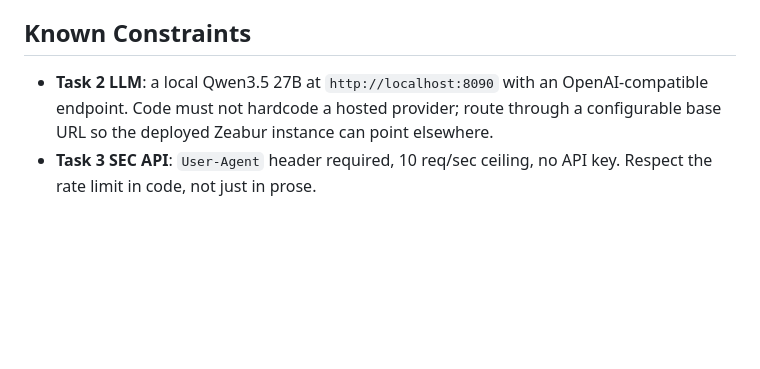
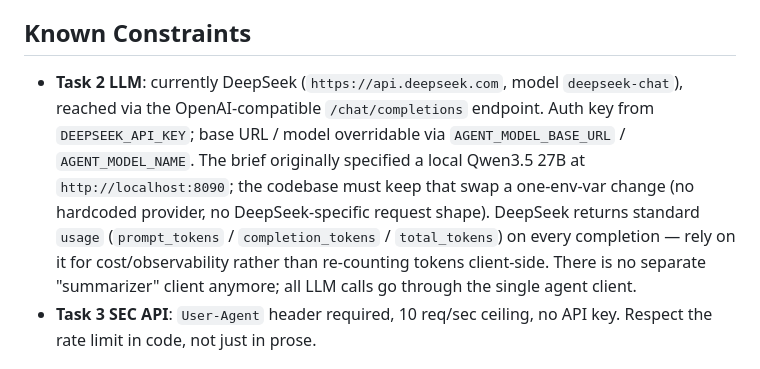
Before and after one commit to pinnerwt/v_coding_test2, a Markdown page: CLAUDE.md, the part around the change. Rendered like a GitHub page; blank space fills up the shorter version.

```diff
--- a/CLAUDE.md
+++ b/CLAUDE.md
@@ -50,7 +50,7 @@ What this rules out: writing implementation first and retro-fitting tests; skipp
 
 ## Known Constraints
 
-- **Task 2 LLM**: a local Qwen3.5 27B at `http://localhost:8090` with an OpenAI-compatible endpoint. Code must not hardcode a hosted provider; route through a configurable base URL so the deployed Zeabur instance can point elsewhere.
+- **Task 2 LLM**: currently DeepSeek (`https://api.deepseek.com`, model `deepseek-chat`), reached via the OpenAI-compatible `/chat/completions` endpoint. Auth key from `DEEPSEEK_API_KEY`; base URL / model overridable via `AGENT_MODEL_BASE_URL` / `AGENT_MODEL_NAME`. The brief originally specified a local Qwen3.5 27B at `http://localhost:8090`; the codebase must keep that swap a one-env-var change (no hardcoded provider, no DeepSeek-specific request shape). DeepSeek returns standard `usage` (`prompt_tokens` / `completion_tokens` / `total_tokens`) on every completion — rely on it for cost/observability rather than re-counting tokens client-side. There is no separate "summarizer" client anymore; all LLM calls go through the single agent client.
 - **Task 3 SEC API**: `User-Agent` header required, 10 req/sec ceiling, no API key. Respect the rate limit in code, not just in prose.
 
 ## What Not To Do
```
Also changed, not shown: docs/plans/2026-05-03-task2-llm-sidecar-design.md (added, +131 -0 lines), prompts/task2.md (+2 -0 lines).
